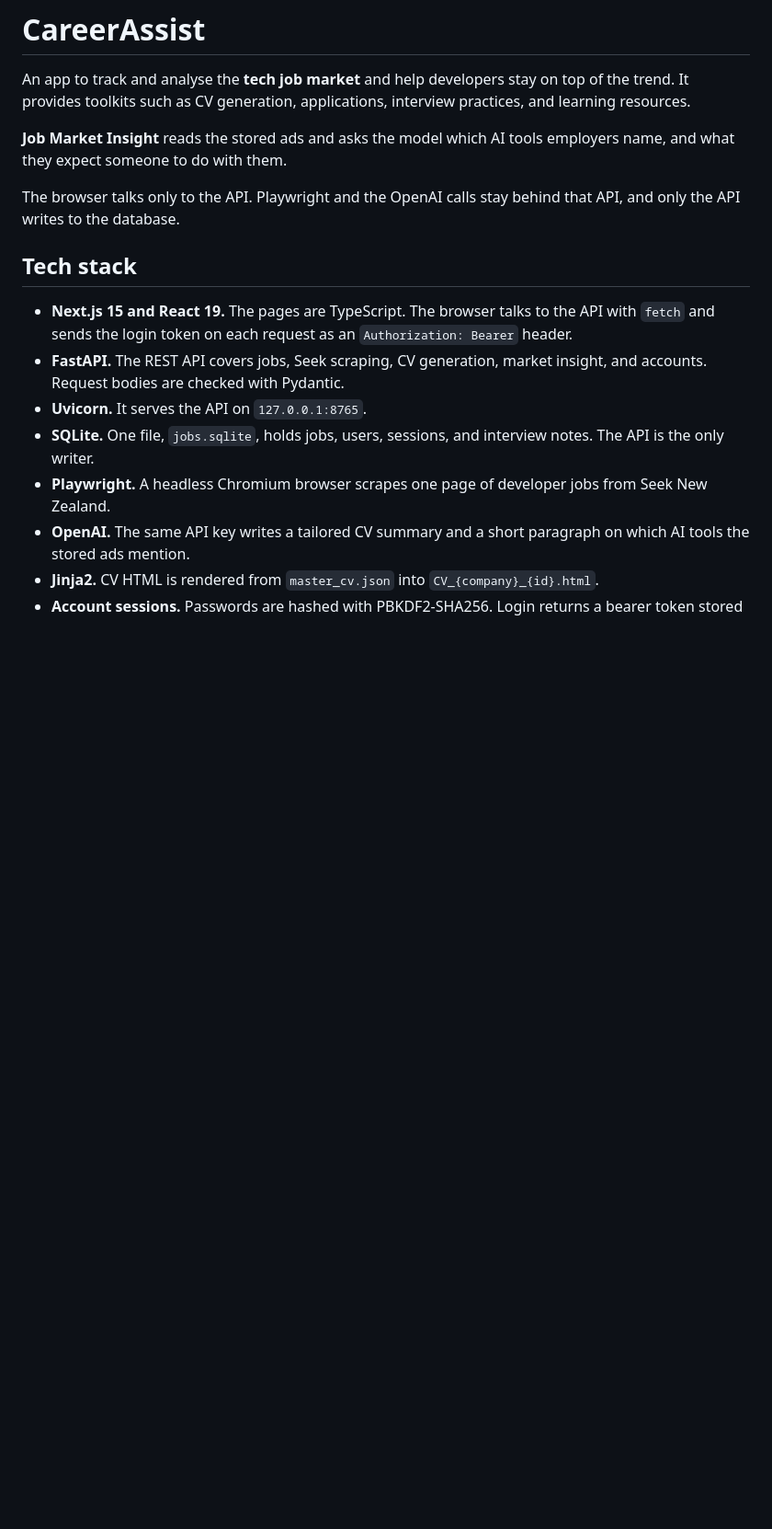
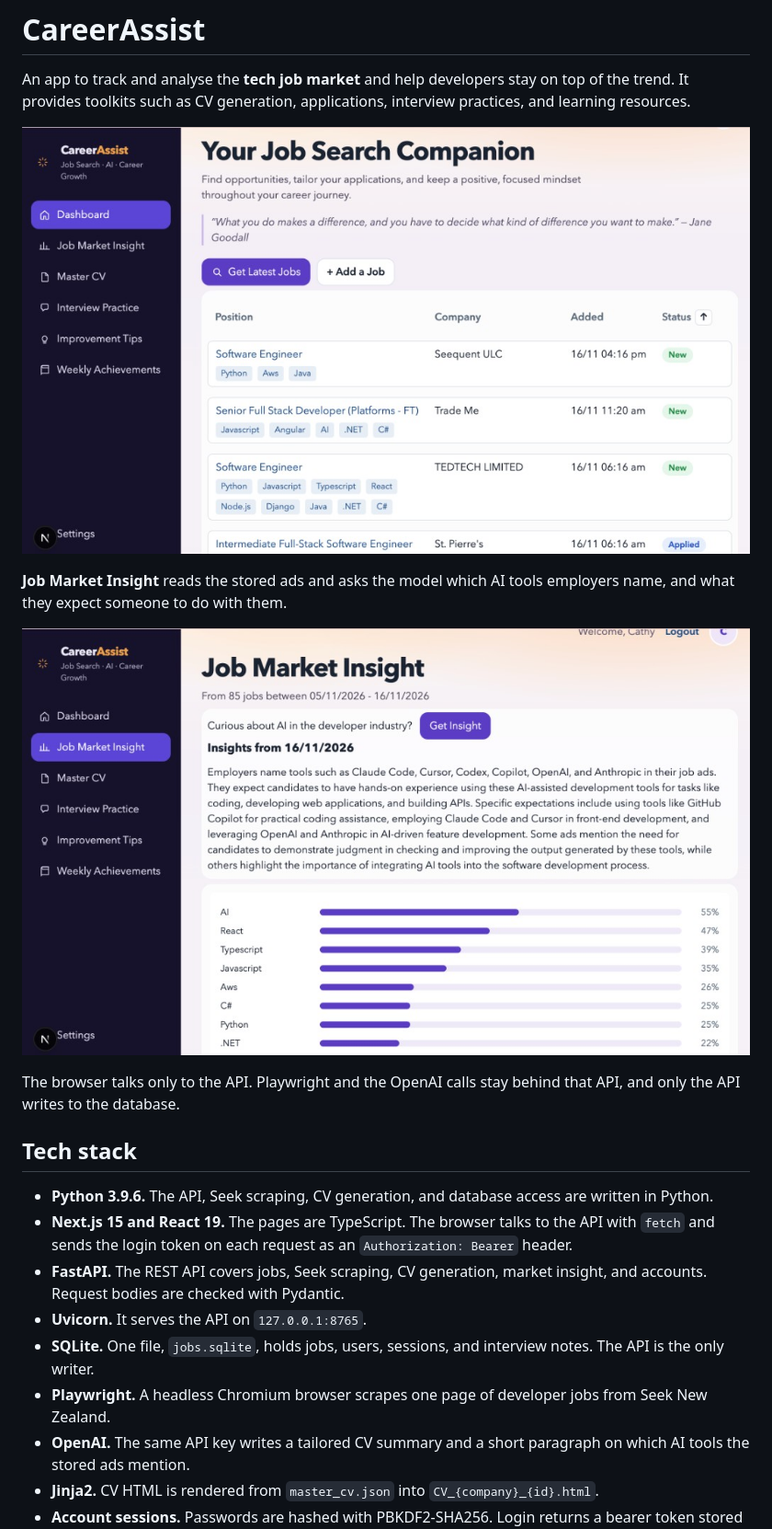
Before and after one commit to pscientist/career-assist, a Markdown page: README.md, the part around one of its changes. Shown at 92% size. Drawn GitHub-style; pictures changed too: docs/dashboard.png (added), docs/job-market-insight.png (added); blank space fills up the shorter version.

Commit message:
Show the dashboard and Job Market Insight near the top of the README, and list Python 3.9.6 in the tech stack.
Co-authored-by: Cursor <cursoragent@cursor.com>

```diff
--- a/README.md
+++ b/README.md
@@ -2,13 +2,18 @@
 
 An app to track and analyse the **tech job market** and help developers stay on top of the trend. It provides toolkits such as CV generation, applications, interview practices, and learning resources.
 
+![CareerAssist dashboard](docs/dashboard.png)
+
 **Job Market Insight** reads the stored ads and asks the model which AI tools employers name, and what they expect someone to do with them.
+
+![Job Market Insight](docs/job-market-insight.png)
 
 The browser talks only to the API. Playwright and the OpenAI calls stay behind that API, and only the API writes to the database.
 
 
 ## Tech stack
 
+- **Python 3.9.6.** The API, Seek scraping, CV generation, and database access are written in Python.
 - **Next.js 15 and React 19.** The pages are TypeScript. The browser talks to the API with `fetch` and sends the login token on each request as an `Authorization: Bearer` header.
 - **FastAPI.** The REST API covers jobs, Seek scraping, CV generation, market insight, and accounts. Request bodies are checked with Pydantic.
 - **Uvicorn.** It serves the API on `127.0.0.1:8765`.
```
Also changed, not shown: other parts of README.md (+0 -2 lines), docs/dashboard.jpg (deleted).
